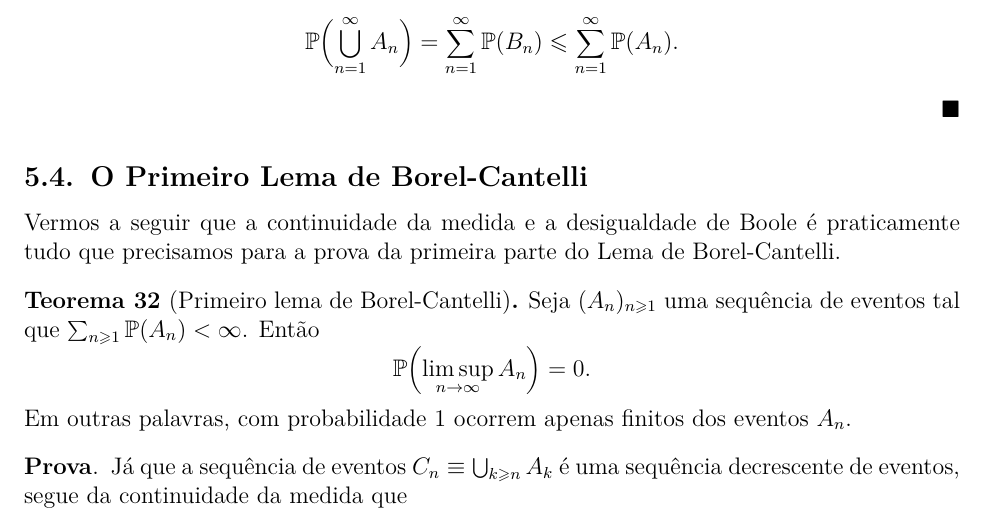
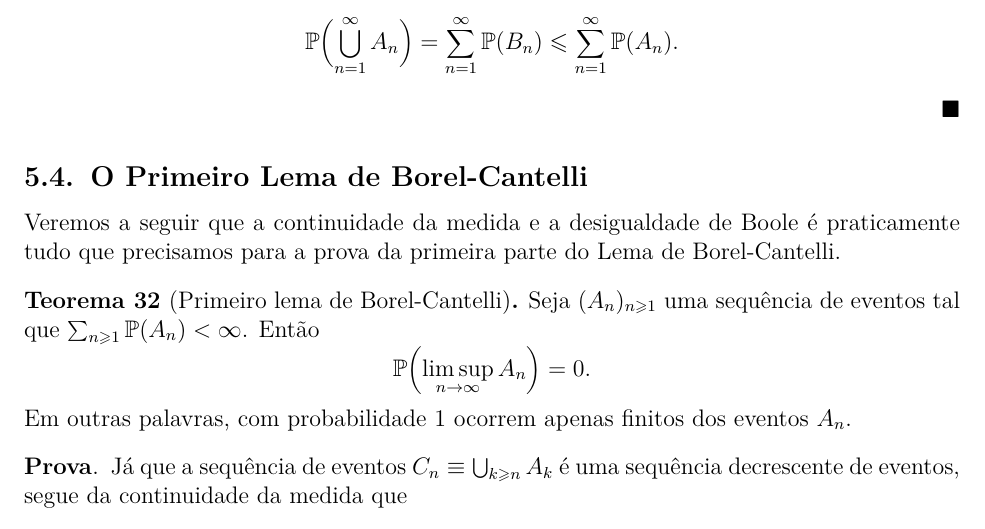
Before and after one commit to leandro-mat/MProb, a LaTeX paper (markov-borel/markov-borel.tex): part of page 31 of 35, cut so that both start at the same text. Compiled offline with pdfLaTeX; a LaTeX package or settings file that is missing is left out.

Commit message:
Update markov-borel.tex
Vermos […]-> Veremos[…]

```diff
--- a/markov-borel/markov-borel.tex
+++ b/markov-borel/markov-borel.tex
@@ -2110,7 +2110,7 @@ $\sigma$-aditividade,
 
 \subsection{O Primeiro Lema de Borel-Cantelli}\label{subsec:bc1}
 
-Vermos a seguir que a continuidade da medida e a desigualdade de Boole
+Veremos a seguir que a continuidade da medida e a desigualdade de Boole
 é praticamente tudo que precisamos para a prova da primeira parte do Lema
 de Borel-Cantelli.
 
```
